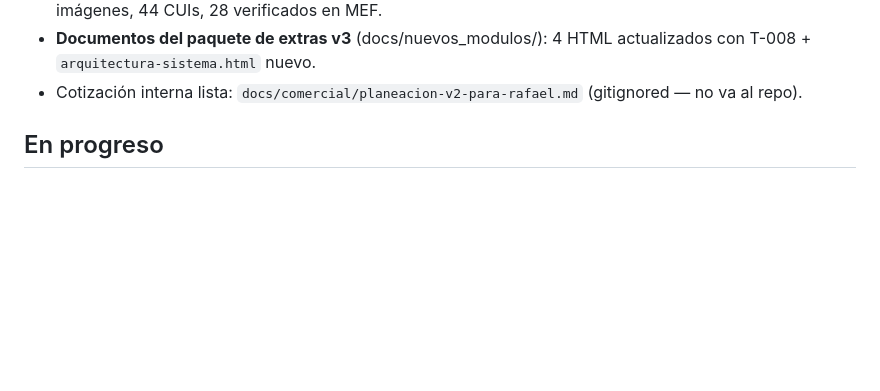
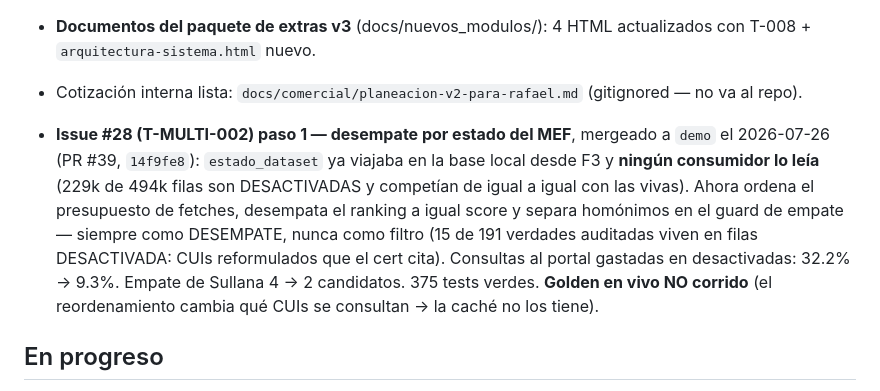
Before and after one commit to rafram96/Pivote, a Markdown page: .ai/context/current_state.md, the part around the change. Drawn GitHub-style; blank space fills up the shorter version.

```diff
--- a/.ai/context/current_state.md
+++ b/.ai/context/current_state.md
@@ -34,6 +34,17 @@
   actualizados con T-008 + `arquitectura-sistema.html` nuevo.
 - Cotización interna lista: `docs/comercial/planeacion-v2-para-rafael.md`
   (gitignored — no va al repo).
+
+- **Issue #28 (T-MULTI-002) paso 1 — desempate por estado del MEF**, mergeado
+  a `demo` el 2026-07-26 (PR #39, `14f9fe8`): `estado_dataset` ya viajaba en la
+  base local desde F3 y **ningún consumidor lo leía** (229k de 494k filas son
+  DESACTIVADAS y competían de igual a igual con las vivas). Ahora ordena el
+  presupuesto de fetches, desempata el ranking a igual score y separa homónimos
+  en el guard de empate — siempre como DESEMPATE, nunca como filtro (15 de 191
+  verdades auditadas viven en filas DESACTIVADA: CUIs reformulados que el cert
+  cita). Consultas al portal gastadas en desactivadas: 32.2% → 9.3%. Empate de
+  Sullana 4 → 2 candidatos. 375 tests verdes. **Golden en vivo NO corrido** (el
+  reordenamiento cambia qué CUIs se consultan → la caché no los tiene).
 
 ## En progreso
 
```
Also changed, not shown: .ai/handoffs/current.md (+27 -0 lines).
